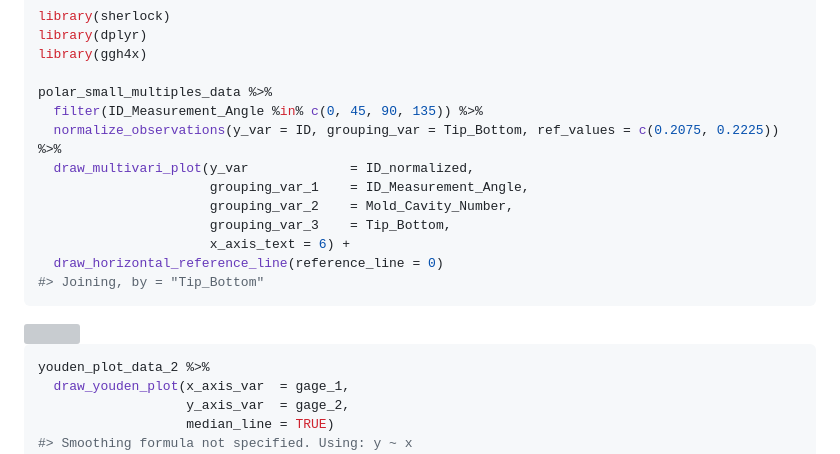
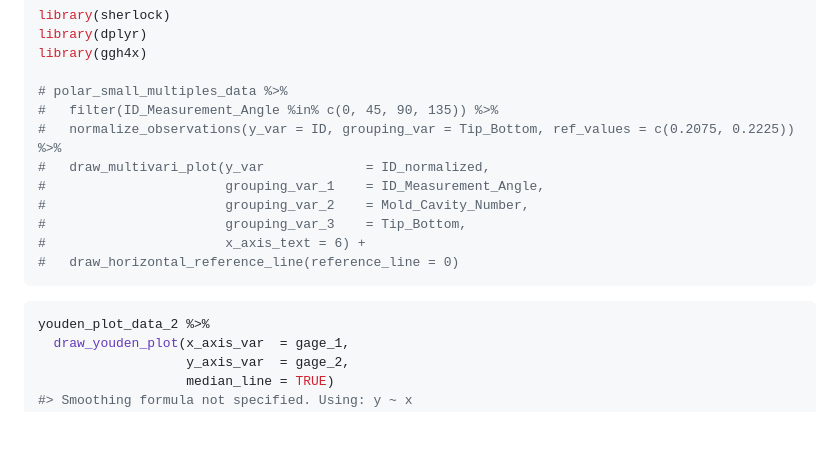
Before and after one commit to gaboraszabo/sherlock, a Markdown page: README.md, the part around the change printed below. Rendered like a GitHub page; blank space fills up the shorter version; grey boxes are pictures that could not be loaded.

````diff
--- a/README.md
+++ b/README.md
@@ -190,14 +190,13 @@ library(sherlock)
 library(dplyr)
 library(ggh4x)
 
-polar_small_multiples_data %>%
-  filter(ID_Measurement_Angle %in% c(0, 45, 90, 135)) %>%
-  normalize_observations(y_var = ID, grouping_var = Tip_Bottom, ref_values = c(0.2075, 0.2225)) %>%
-  draw_multivari_plot(y_var             = ID_normalized,
-                      grouping_var_1    = ID_Measurement_Angle,
-                      grouping_var_2    = Mold_Cavity_Number,
-                      grouping_var_3    = Tip_Bottom,
-                      x_axis_text = 6) +
-  draw_horizontal_reference_line(reference_line = 0)
-#> Joining, by = "Tip_Bottom"
+# polar_small_multiples_data %>%
+#   filter(ID_Measurement_Angle %in% c(0, 45, 90, 135)) %>%
+#   normalize_observations(y_var = ID, grouping_var = Tip_Bottom, ref_values = c(0.2075, 0.2225)) %>%
+#   draw_multivari_plot(y_var             = ID_normalized,
+#                       grouping_var_1    = ID_Measurement_Angle,
+#                       grouping_var_2    = Mold_Cavity_Number,
+#                       grouping_var_3    = Tip_Bottom,
+#                       x_axis_text = 6) +
+#   draw_horizontal_reference_line(reference_line = 0)
 ```
````
Also changed, not shown: other parts of README.md (+0 -2 lines), man/figures/README-unnamed-chunk-9-1.png, 1 other file.
